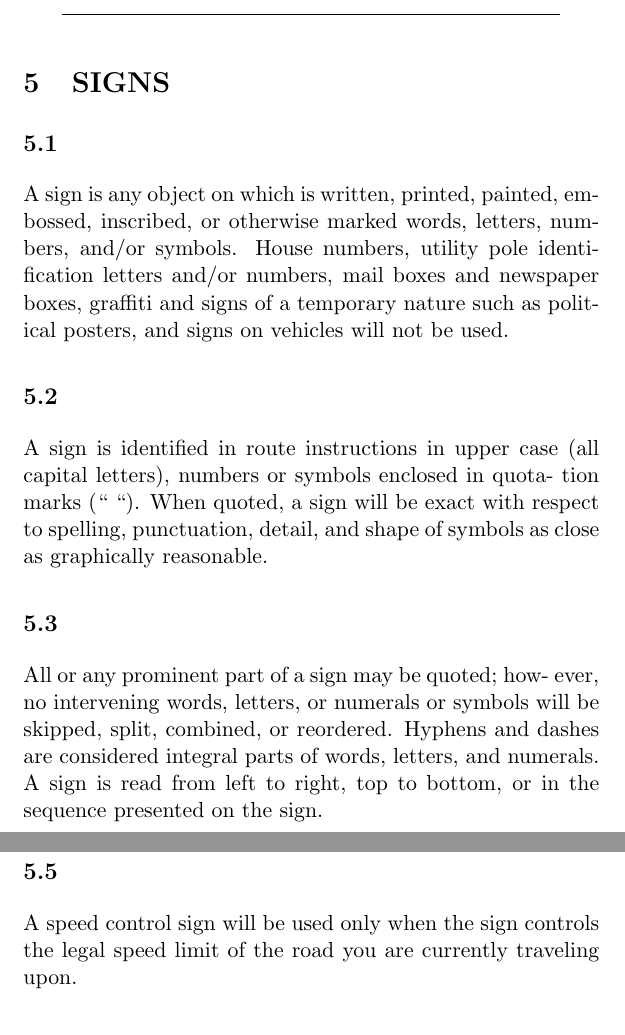
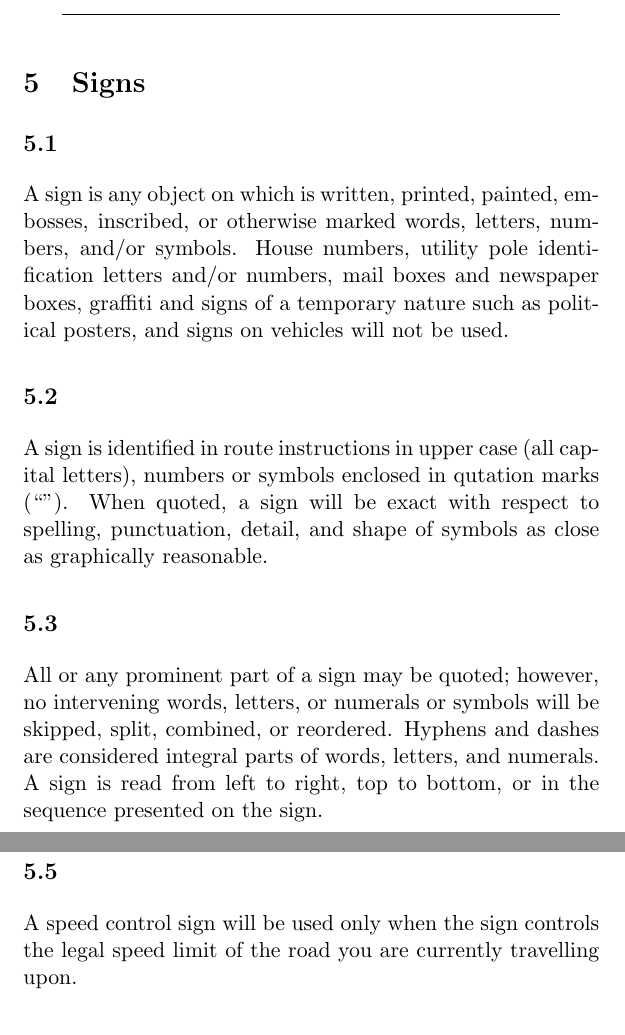
Before and after one commit to jhelwig/cscc-tsd-rally-rules, a LaTeX document (road-rally-rules.tex, which reads signs.tex): two parts of pages 21 and 22 of 31, joined at a grey line, cut at the place of the change. Compiled offline with pdfLaTeX.

Commit message:
Update signs

```diff
--- a/signs.tex
+++ b/signs.tex
@@ -1,26 +1,11 @@
-\section{SIGNS}
+\section{Signs}
 
-\subsection {}
-A sign is any object on which is written, printed,
-painted, embossed, inscribed, or otherwise marked words,
-letters, numbers, and/or symbols. House numbers, utility
-pole identification letters and/or numbers, mail boxes and
-newspaper boxes, graffiti and signs of a temporary nature
-such as political posters, and signs on vehicles will not be
-used.
+\hiddensubsection{}
+A sign is any object on which is written, printed, painted, embosses, inscribed, or otherwise marked words, letters, numbers, and/or symbols.  House numbers, utility pole identification letters and/or numbers, mail boxes and newspaper boxes, graffiti and signs of a temporary nature such as political posters, and signs on vehicles will not be used.
 
-\subsection {}
-A sign is identified in route instructions in upper case
-(all capital letters), numbers or symbols enclosed in quota-
-tion marks (“ “). When quoted, a sign will be exact with
-respect to spelling, punctuation, detail, and shape of
-symbols as close as graphically reasonable.
+\hiddensubsection{}
+A sign is identified in route instructions in upper case (all capital letters), numbers or symbols enclosed in qutation marks (``'').  When quoted, a sign will be exact with respect to spelling, punctuation, detail, and shape of symbols as close as graphically reasonable.
 
-\subsection {}
-All or any prominent part of a sign may be quoted; how-
-ever, no intervening words, letters, or numerals or symbols
-will be skipped, split, combined, or reordered. Hyphens and
-dashes are considered integral parts of words, letters, and
-numerals. A sign is read from left to right, top to bottom, or in
-the sequence presented on the sign.
+\hiddensubsection{}
+All or any prominent part of a sign may be quoted; however, no intervening words, letters, or numerals or symbols will be skipped, split, combined, or reordered.  Hyphens and dashes are considered integral parts of words, letters, and numerals.  A sign is read from left to right, top to bottom, or in the sequence presented on the sign.
 
@@ -31,5 +14,3 @@ approximately facing you, or at any angle in between.
 
-\subsection {}
-A speed control sign will be used only when the sign
-controls the legal speed limit of the road you are currently
-traveling upon.
+\hiddensubsection{}
+A speed control sign will be used only when the sign controls the legal speed limit of the road you are currently travelling upon.
```
Also changed, not shown: signs.tex (6 more changed lines).
